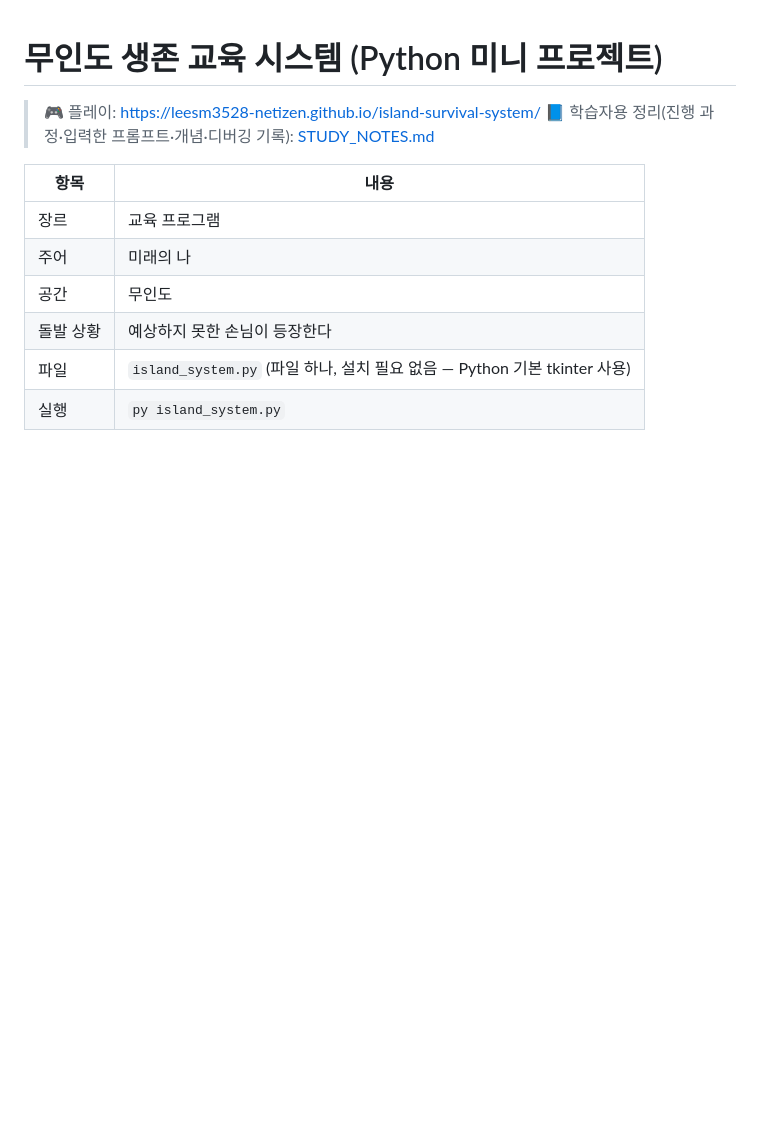
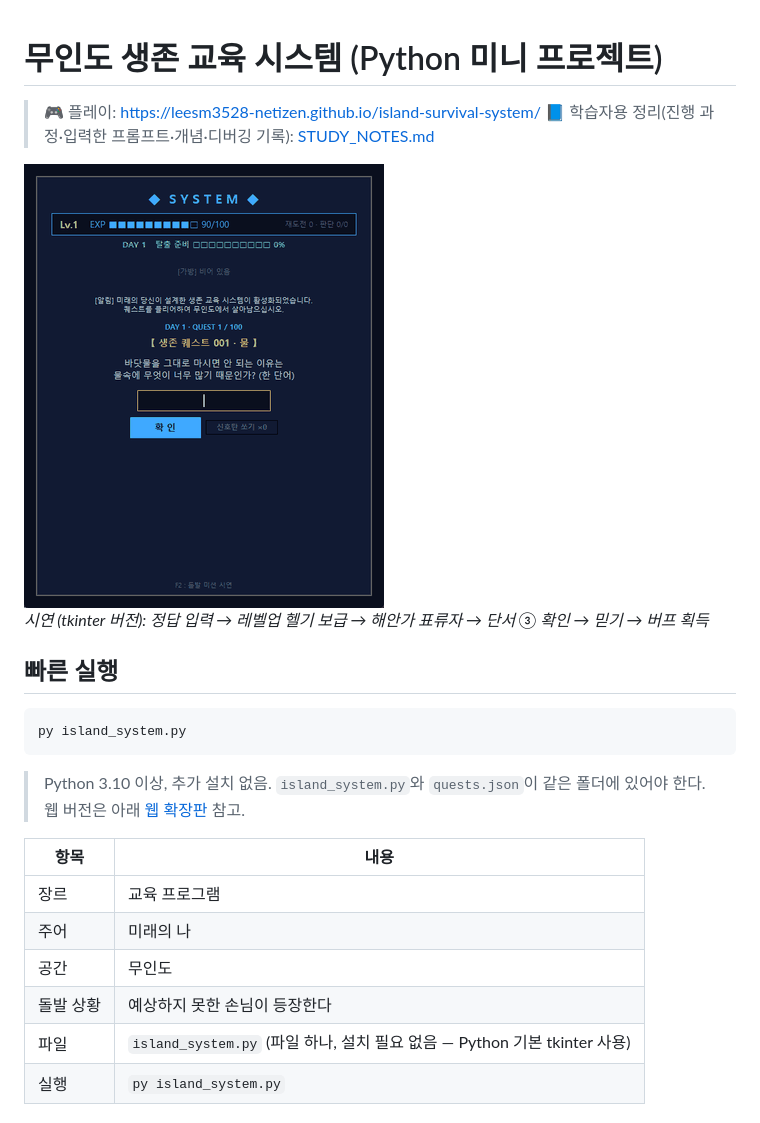
Before and after one commit to leesm3528-netizen/island-survival-system, a Markdown page: README.md, the part around the change. Rendered like a GitHub page; pictures changed too: assets/demo.gif (added); blank space fills up the shorter version.

Commit message:
README에 시연 GIF와 빠른 실행 방법 추가

````diff
--- a/README.md
+++ b/README.md
@@ -2,6 +2,17 @@
 
 > 🎮 플레이: https://leesm3528-netizen.github.io/island-survival-system/
 > 📘 학습자용 정리(진행 과정·입력한 프롬프트·개념·디버깅 기록): [STUDY_NOTES.md](STUDY_NOTES.md)
+
+<img src="assets/demo.gif" width="360" alt="시연: 정답 입력 → 레벨업 헬기 보급 → 표류자 구조와 단서 → 버프 획득">
+
+*시연 (tkinter 버전): 정답 입력 → 레벨업 헬기 보급 → 해안가 표류자 → 단서 ③ 확인 → 믿기 → 버프 획득*
+
+## 빠른 실행
+```
+py island_system.py
+```
+> Python 3.10 이상, 추가 설치 없음. `island_system.py`와 `quests.json`이 같은 폴더에 있어야 한다.
+> 웹 버전은 아래 [웹 확장판](#웹-확장판-web-폴더) 참고.
 
 | 항목 | 내용 |
 |---|---|
````
